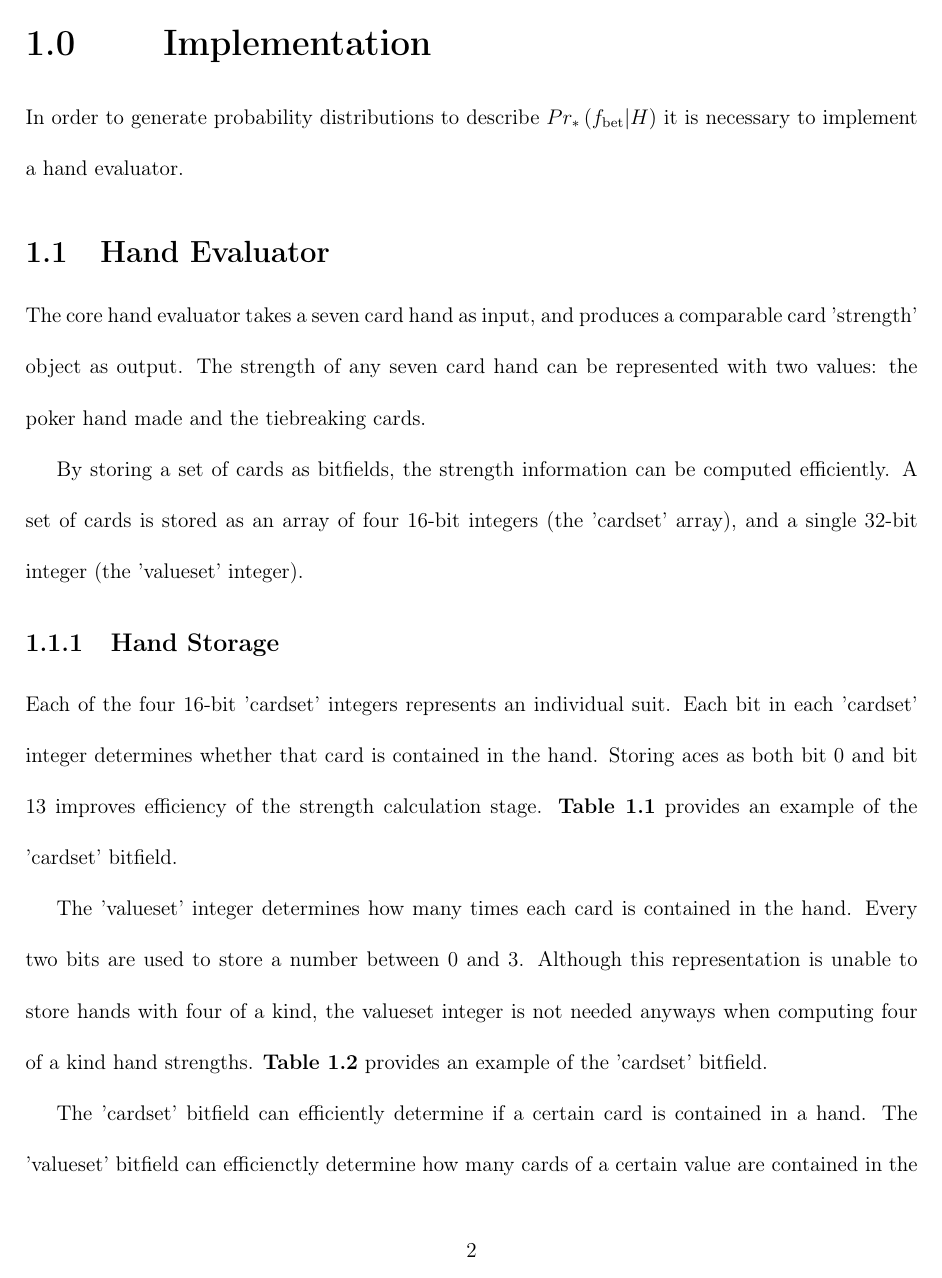
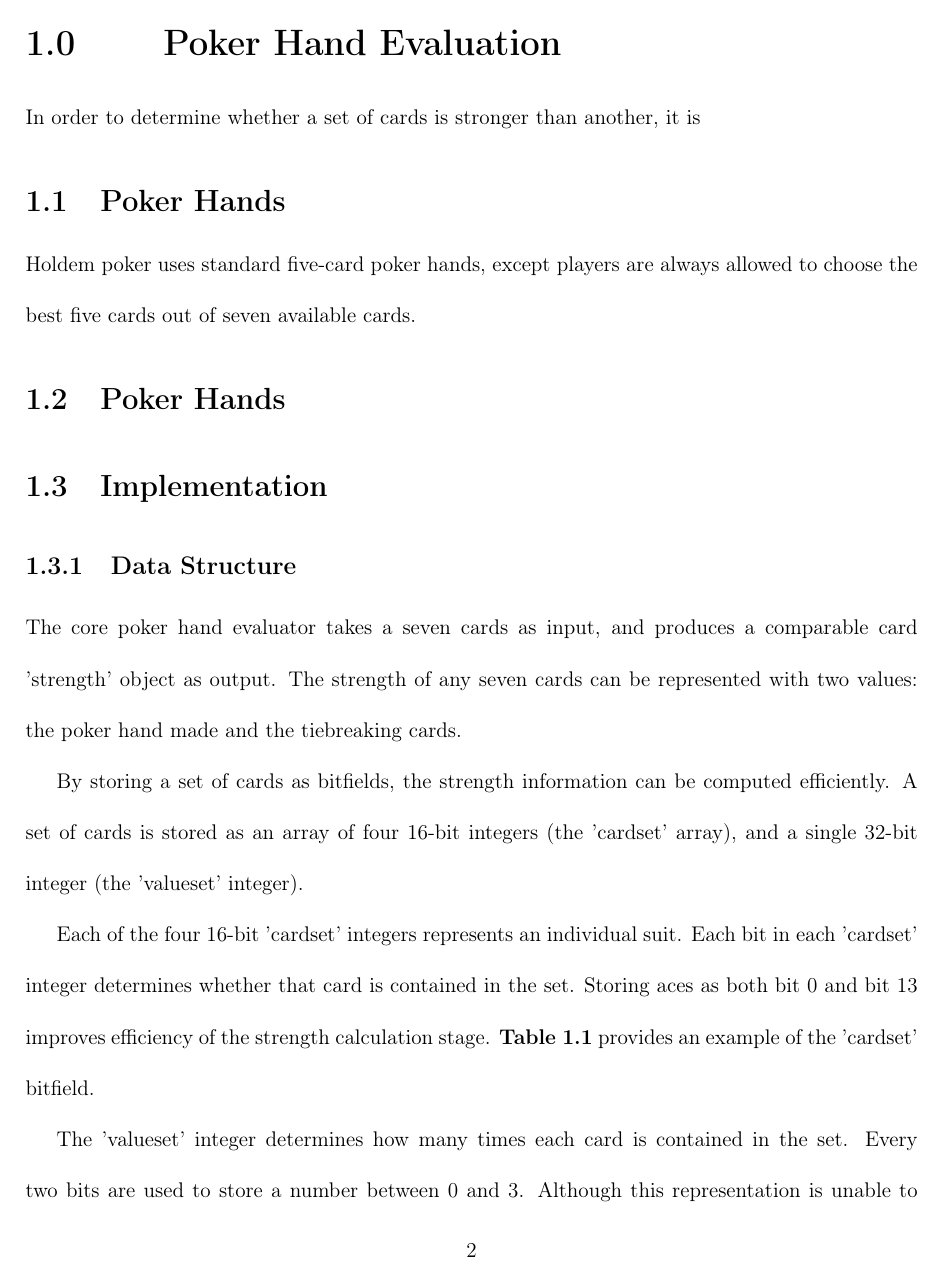
Before and after one commit to yuzisee/pokeroo, a LaTeX book (holdem/doc/report/ece499rpt.tex, which reads holdem/doc/report/document/body/implementation.tex): page 6 of 9. Compiled offline with pdfLaTeX.

Commit message:
Filling in poker hand section

```diff
--- a/holdem/doc/report/document/body/implementation.tex
+++ b/holdem/doc/report/document/body/implementation.tex
@@ -2,32 +2,44 @@
 \clearpage
 
 
-\chapter{Implementation}
-\label{sec:Implementation}
+\chapter{Poker Hand Evaluation}
+\label{sec:HandEvaluation}
 
-In order to generate probability distributions to describe $Pr_\mathrm{*} \left( f_\mathrm{bet} | H \right)$ it is necessary to implement a hand evaluator.
+In order to determine whether a set of cards is stronger than another, it is
 
-\section{Hand Evaluator}
-\label{sec:HandEvaluator}
+\section{Poker Hands}
+\label{sec:PokerHands}
 
-%The hand evaluator uses Holdem-specific assumptions to improve efficiency.
-The core hand evaluator takes a seven card hand as input, and produces a comparable card 'strength' object as output.
-The strength of any seven card hand can be represented with two values: the poker hand made and the tiebreaking cards.
+Holdem poker uses standard five-card poker hands, except players are always allowed to choose the best five cards out of seven available cards.
+
+
+\section{Poker Hands}
+\label{sec:PokerHands}
+
+\section{Implementation}
+\label{sec:HandEvaluationImplementation}
+
+%In order to generate probability distributions to describe $Pr_\mathrm{*} \left( f_\mathrm{bet} | H \right)$ it is necessary to implement a ... evaluator.
+
+%The ... evaluator uses Holdem-specific assumptions to improve efficiency.
+
+\subsection{Data Structure}
+\label{sec:DataStructure}
+
+The core poker hand evaluator takes a seven cards as input, and produces a comparable card 'strength' object as output.
+The strength of any seven cards can be represented with two values: the poker hand made and the tiebreaking cards.
 
 By storing a set of cards as bitfields, the strength information can be computed efficiently.
 A set of cards is stored as an array of four 16-bit integers (the 'cardset' array), and a single 32-bit integer (the 'valueset' integer).
 
-\subsection{Hand Storage}
-\label{sec:HandStorage}
-
 Each of the four 16-bit 'cardset' integers represents an individual suit.
-Each bit in each 'cardset' integer determines whether that card is contained in the hand.
+Each bit in each 'cardset' integer determines whether that card is contained in the set.
 Storing aces as both bit 0 and bit 13 improves efficiency of the strength calculation stage.
 \textbf{Table~\ref{tab:CardsetBitfield}} provides an example of the 'cardset' bitfield.
 
-The 'valueset' integer determines how many times each card is contained in the hand.
+The 'valueset' integer determines how many times each card is contained in the set.
 Every two bits are used to store a number between 0 and 3.
-Although this representation is unable to store hands with four of a kind, the valueset integer is not needed anyways when computing four of a kind hand strengths.
+Although this representation is unable to store hands with four of a kind, it will be shown that the the valueset variable is not needed in four-of-a-kind situations.
 \textbf{Table~\ref{tab:ValuesetInteger}} provides an example of the 'cardset' bitfield.
 
 \begin{table}[htb]
@@ -74,4 +86,3 @@ Value  &    1    &0      & 1     &  1    &  0    & 0     &  0    &  0    &  0
 \end{small}
 \end{table}
 
-The 'cardset' bitfield can efficiently determine if a certain card is contained in a hand.
```
Also changed, not shown: holdem/doc/report/document/body/implementation.tex (25 more changed lines).
